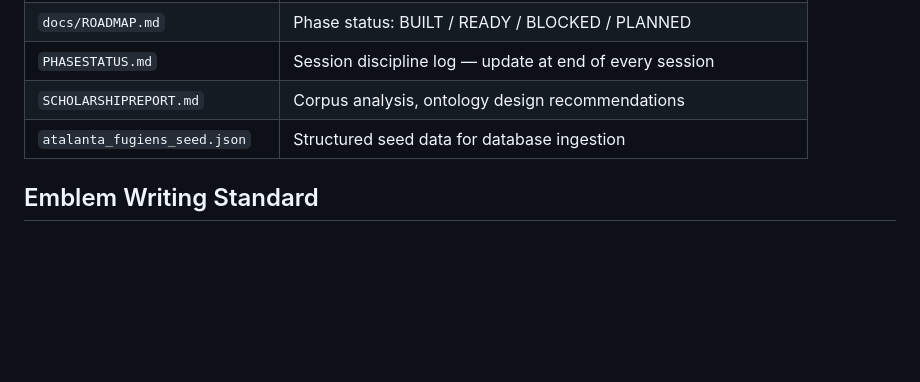
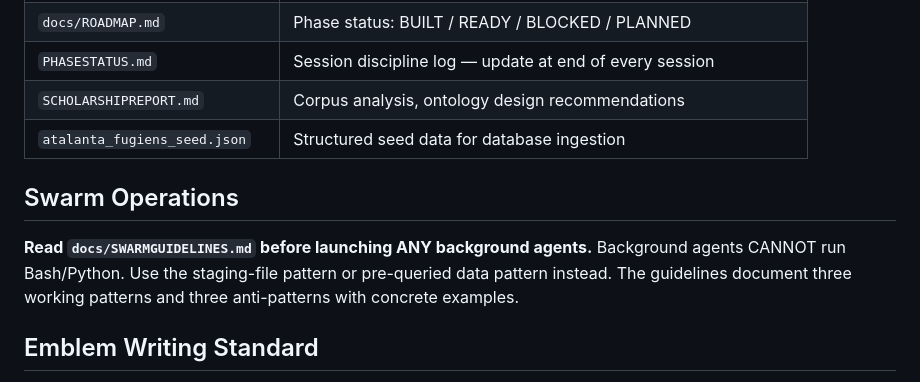
Before and after one commit to t3dy/AtalantaClaudiens, a Markdown page: CLAUDE.md, the part around the change. Rendered like a GitHub page; blank space fills up the shorter version.

```diff
--- a/CLAUDE.md
+++ b/CLAUDE.md
@@ -21,6 +21,10 @@ Digital humanities website showcasing H.M.E. De Jong's scholarship on Michael Ma
 | `PHASESTATUS.md` | Session discipline log — update at end of every session |
 | `SCHOLARSHIPREPORT.md` | Corpus analysis, ontology design recommendations |
 | `atalanta_fugiens_seed.json` | Structured seed data for database ingestion |
+
+## Swarm Operations
+
+**Read `docs/SWARMGUIDELINES.md` before launching ANY background agents.** Background agents CANNOT run Bash/Python. Use the staging-file pattern or pre-queried data pattern instead. The guidelines document three working patterns and three anti-patterns with concrete examples.
 
 ## Emblem Writing Standard
 
```
Also changed, not shown: DOCUMENTAIRTRAFFICCONTROL.md (+4 -0 lines), docs/SWARMGUIDELINES.md (added, +171 -0 lines).
